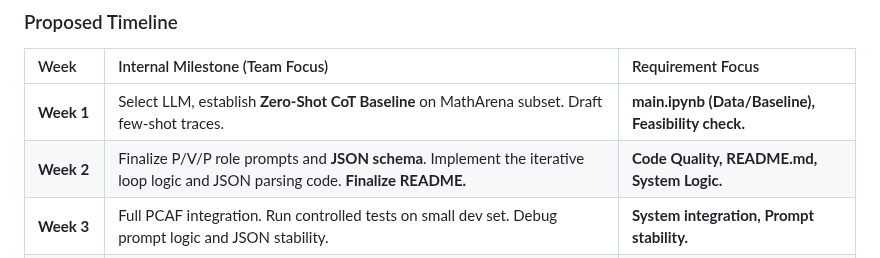
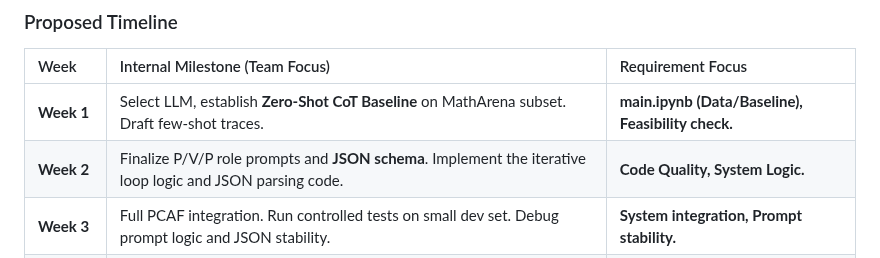
Before and after one commit to au-nlp/project-milestone-p2-group7, a Markdown page: README.md, the part around the change. Rendered like a GitHub page.

```diff
--- a/README.md
+++ b/README.md
@@ -67,7 +67,7 @@ The PCAF relies on a sequence of API calls to the single LLM, dynamically switch
 | Week | Internal Milestone (Team Focus) | Requirement Focus |
 | :--- | :--- | :--- |
 | **Week 1** | Select LLM, establish **Zero-Shot CoT Baseline** on MathArena subset. Draft few-shot traces. | **main.ipynb (Data/Baseline), Feasibility check.** |
-| **Week 2** | Finalize P/V/P role prompts and **JSON schema**. Implement the iterative loop logic and JSON parsing code. **Finalize README.** | **Code Quality, README.md, System Logic.** |
+| **Week 2** | Finalize P/V/P role prompts and **JSON schema**. Implement the iterative loop logic and JSON parsing code. | **Code Quality, System Logic.** |
 | **Week 3** | Full PCAF integration. Run controlled tests on small dev set. Debug prompt logic and JSON stability. | **System integration, Prompt stability.** |
 | **Week 4** | **Evaluation Run 1.** Run PCAF on larger subset of MathArena. Compare performance uplift against the baseline. | **Initial results, Uplift analysis.** |
 | **Week 5-6** | Final Evaluation. Complete final comparison and documentation. | **Final Deliverable.** |
```
